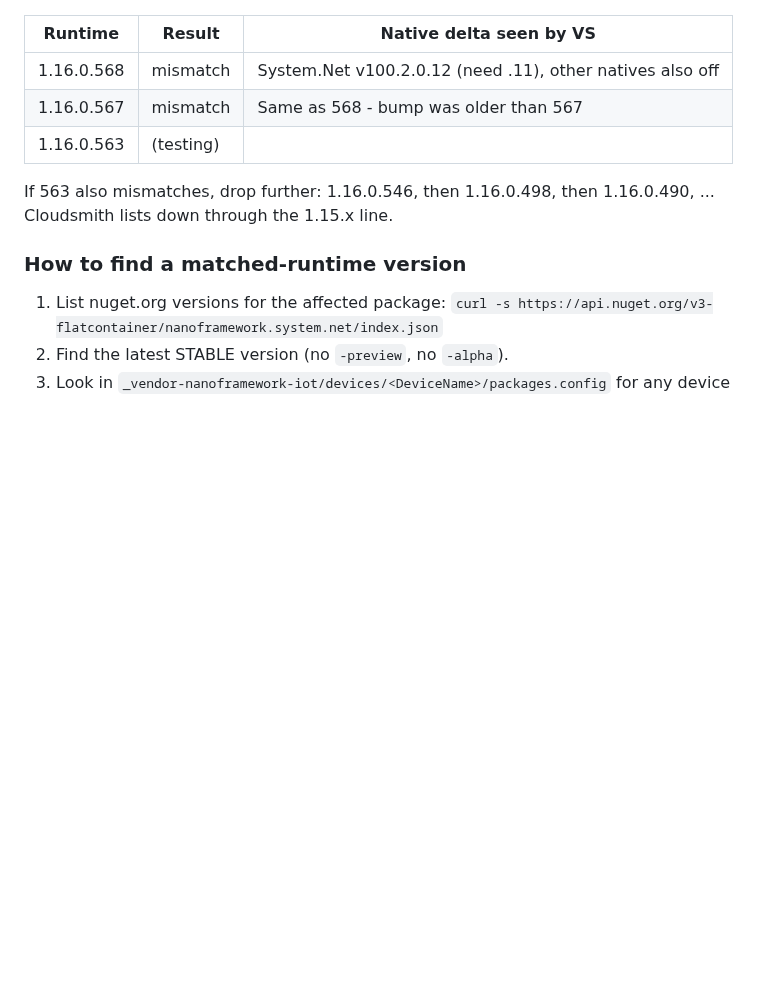
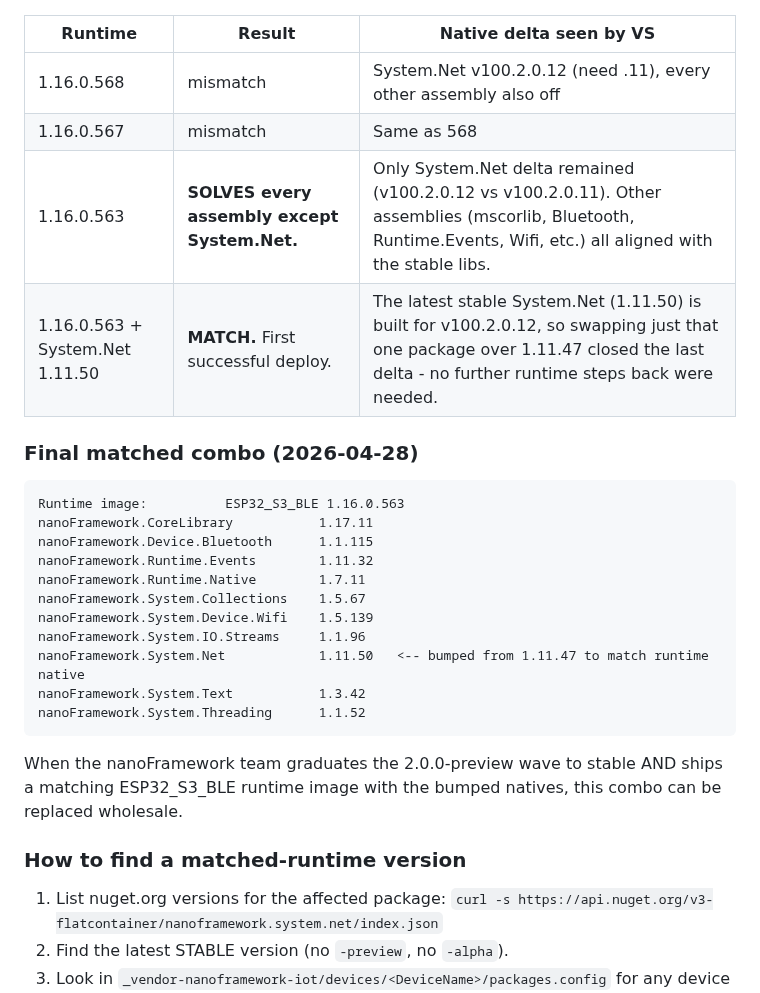
Before and after one commit to LostBeard/SpawnWear, a Markdown page: Notes/flashing.md, the part around the change. Drawn GitHub-style; blank space fills up the shorter version.

Commit message:
First SpawnWear deploy succeeded - lock in the matched runtime + library combo
Final 2026-04-28 matched combo:
  Runtime: ESP32_S3_BLE 1.16.0.563
  Libraries: stable 1.x line, with nanoFramework.System.Net bumped 1.11.47 -> 1.11.50

563 was the right runtime: every assembly EXCEPT System.Net aligned with the stable
1.x libraries we already had. The last delta was System.Net's native v100.2.0.12 vs
the 1.11.47 library's v100.2.0.11 - solved by bumping just System.Net to 1.11.50
(the latest stable, built for v100.2.0.12).

Updated:
- README Status row: noted both runtime flash AND first successful deploy
- README quick-reference: matched-combo summary
- Notes/flashing.md: the worked-example table now ends with the SOLVES + MATCH
  rows, plus a "Final matched combo" snippet anyone can paste straight into a
  fresh project's packages.config

Co-Authored-By: Claude Opus 4.7 (1M context) <noreply@anthropic.com>

````diff
--- a/Notes/flashing.md
+++ b/Notes/flashing.md
@@ -266,11 +266,28 @@ Each row is a flash + VS-deploy cycle (each cycle requires the buttons-into-boot
 
 | Runtime | Result | Native delta seen by VS |
 |---|---|---|
-| 1.16.0.568 | mismatch | System.Net v100.2.0.12 (need .11), other natives also off |
-| 1.16.0.567 | mismatch | Same as 568 - bump was older than 567 |
-| 1.16.0.563 | (testing) |  |
+| 1.16.0.568 | mismatch | System.Net v100.2.0.12 (need .11), every other assembly also off |
+| 1.16.0.567 | mismatch | Same as 568 |
+| 1.16.0.563 | **SOLVES every assembly except System.Net.** | Only System.Net delta remained (v100.2.0.12 vs v100.2.0.11). Other assemblies (mscorlib, Bluetooth, Runtime.Events, Wifi, etc.) all aligned with the stable libs. |
+| 1.16.0.563 + System.Net 1.11.50 | **MATCH.** First successful deploy. | The latest stable System.Net (1.11.50) is built for v100.2.0.12, so swapping just that one package over 1.11.47 closed the last delta - no further runtime steps back were needed. |
 
-If 563 also mismatches, drop further: 1.16.0.546, then 1.16.0.498, then 1.16.0.490, ... Cloudsmith lists down through the 1.15.x line.
+### Final matched combo (2026-04-28)
+
+```
+Runtime image:          ESP32_S3_BLE 1.16.0.563
+nanoFramework.CoreLibrary           1.17.11
+nanoFramework.Device.Bluetooth      1.1.115
+nanoFramework.Runtime.Events        1.11.32
+nanoFramework.Runtime.Native        1.7.11
+nanoFramework.System.Collections    1.5.67
+nanoFramework.System.Device.Wifi    1.5.139
+nanoFramework.System.IO.Streams     1.1.96
+nanoFramework.System.Net            1.11.50   <-- bumped from 1.11.47 to match runtime native
+nanoFramework.System.Text           1.3.42
+nanoFramework.System.Threading      1.1.52
+```
+
+When the nanoFramework team graduates the 2.0.0-preview wave to stable AND ships a matching ESP32_S3_BLE runtime image with the bumped natives, this combo can be replaced wholesale.
 
 ### How to find a matched-runtime version
 
````
Also changed, not shown: README.md (+3 -2 lines).
